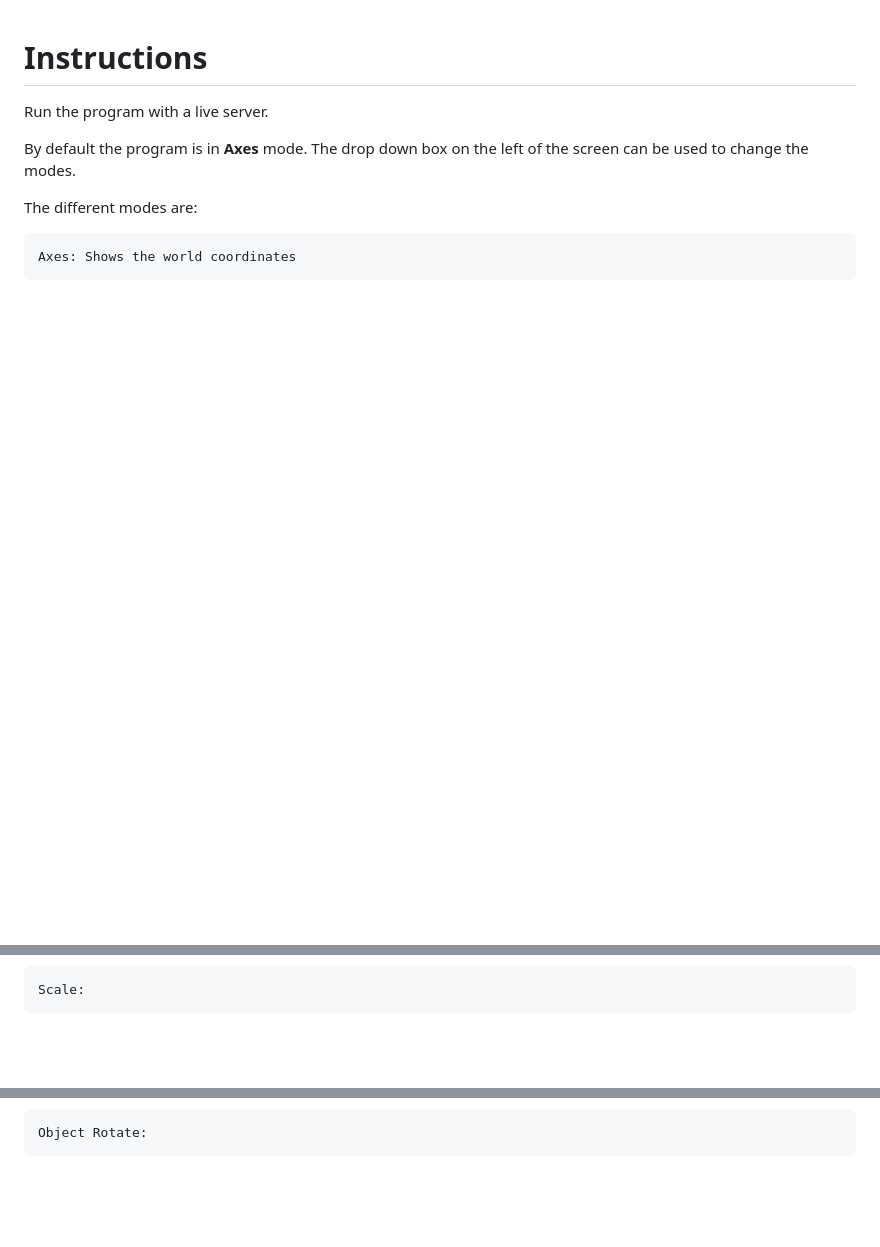
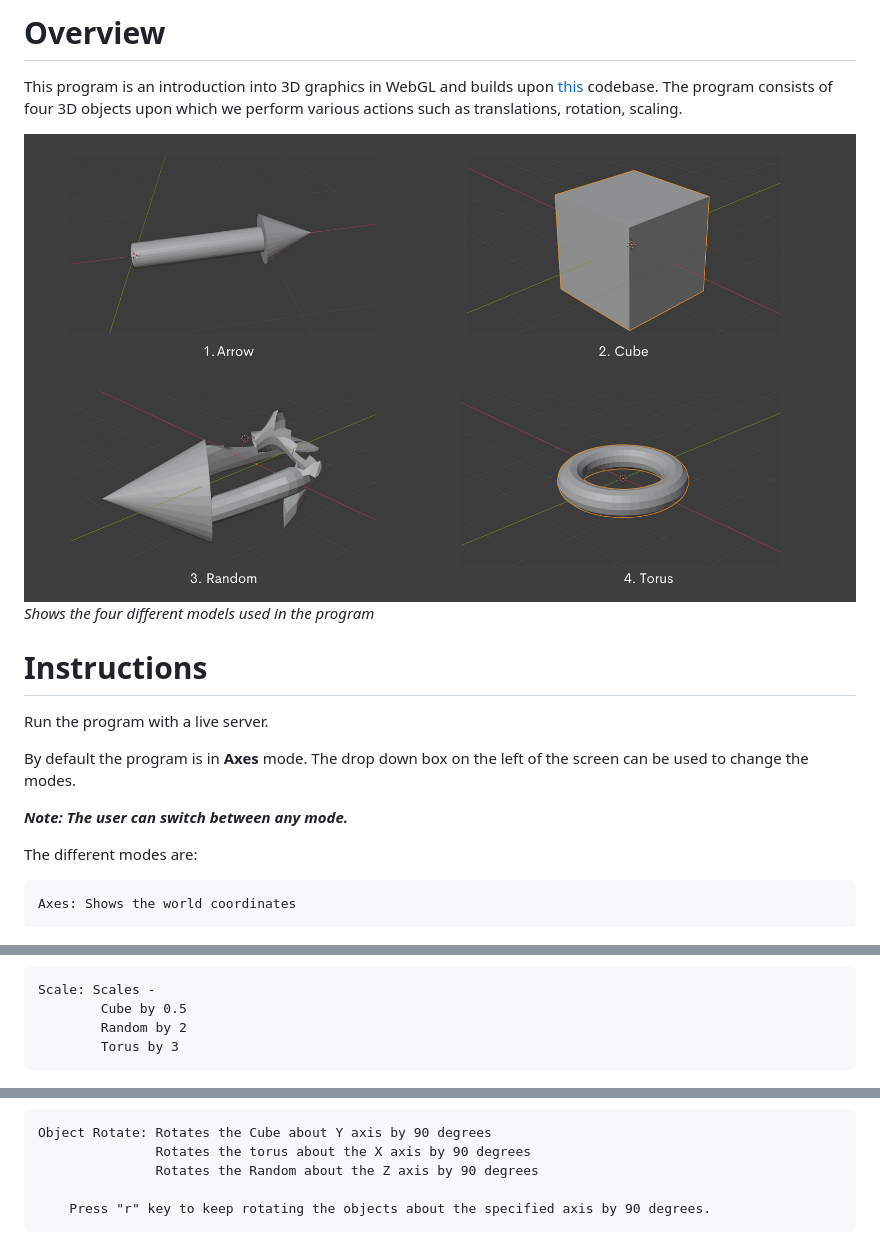
Before and after one commit to agam-kashyap/Computer-Graphics-Vanilla3d, a Markdown page: README.md, 3 parts joined by grey strips. Rendered like a GitHub page; pictures changed too: Images/Models.png (added); blank space fills up the shorter version.

````diff
--- a/README.md
+++ b/README.md
@@ -1,8 +1,16 @@
+# Overview
+This program is an introduction into 3D graphics in WebGL and builds upon [this](https://github.com/agam-kashyap/Computer-Graphics-2D) codebase. The program consists of four 3D objects upon which we perform various actions such as translations, rotation, scaling.
+
+!["Models"](Images/Models.png)
+*Shows the four different models used in the program*
+
 # Instructions
 
 Run the program with a live server.
 
 By default the program is in **Axes** mode. The drop down box on the left of the screen can be used to change the modes.
+
+***Note: The user can switch between any mode.***
 
 The different modes are:
 
@@ -19,11 +27,18 @@ Triangle Side:
 ```
 !["TriangleSide"](Images/Side.png)
 ```
-Scale:
+Scale: Scales -
+        Cube by 0.5
+        Random by 2
+        Torus by 3
 ```
 !["Scale"](Images/Scale.png)
 ```
-Object Rotate:
+Object Rotate: Rotates the Cube about Y axis by 90 degrees
+               Rotates the torus about the X axis by 90 degrees
+               Rotates the Random about the Z axis by 90 degrees
+
+    Press "r" key to keep rotating the objects about the specified axis by 90 degrees.
 ```
 !["ObjectRotate](Images/Rotate.png)
 ```
````
Also changed, not shown: other parts of README.md (+9 -3 lines), 1 other file.
